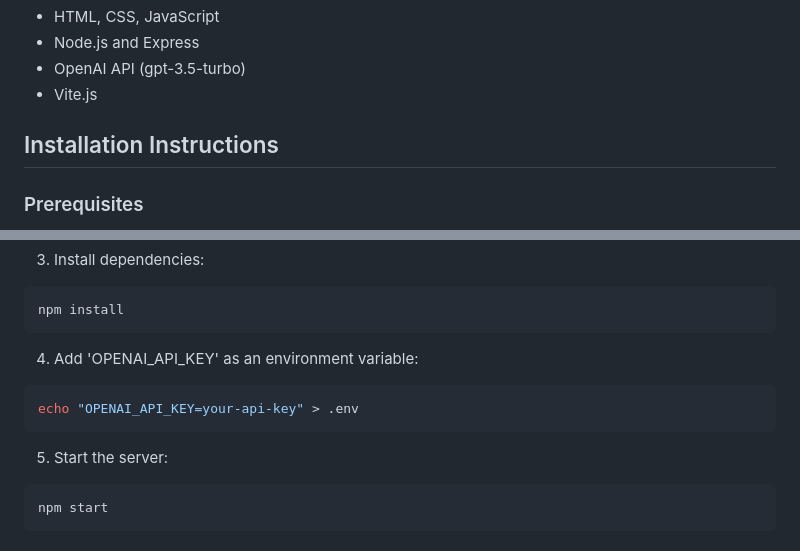
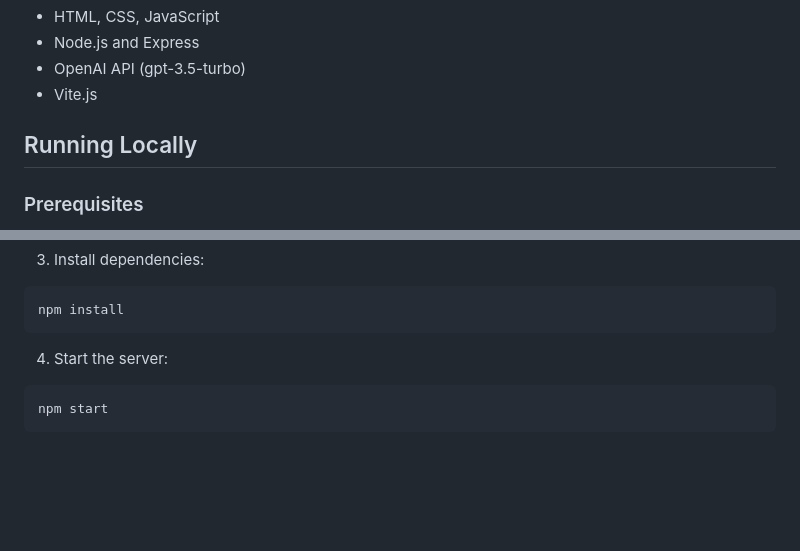
Before and after one commit to jhock9/pollyglot, a Markdown page: README.md, 2 parts joined by grey strips. Drawn GitHub-style; blank space fills up the shorter version.

````diff
--- a/README.md
+++ b/README.md
@@ -28,7 +28,7 @@ This translation web application allows users to input text and translate it int
 - OpenAI API (gpt-3.5-turbo)
 - Vite.js
 
-## Installation Instructions
+## Running Locally
 
 ### Prerequisites
 - [Node.js](https://nodejs.org/en/)
@@ -51,12 +51,7 @@ This translation web application allows users to input text and translate it int
   npm install
   ```
 
-4. Add 'OPENAI_API_KEY' as an environment variable:
-  ```sh
-  echo "OPENAI_API_KEY=your-api-key" > .env
-  ```
-
-5. Start the server:
+4. Start the server:
   ```sh
   npm start
   ```
````
